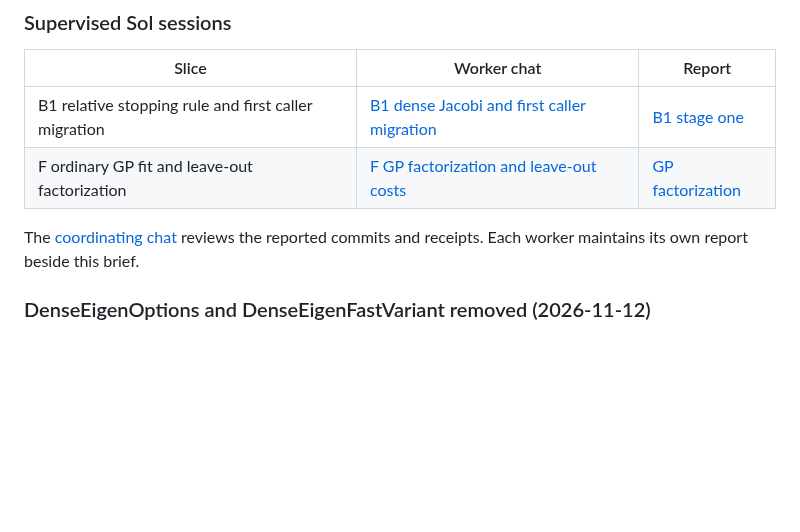
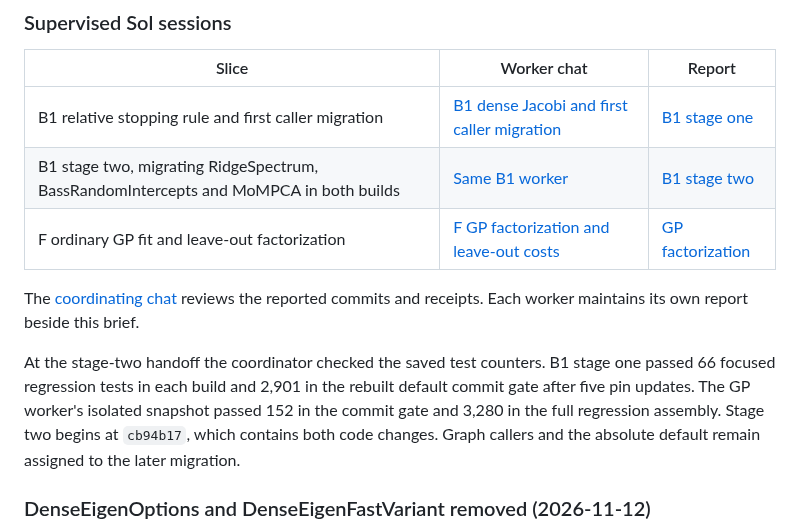
Before and after one commit to aghado01/ThermoMapper, a Markdown page: issues/linalg/spectral-solver-consolidation-brief.md, the part around the change. GitHub-like rendering; blank space fills up the shorter version.

Commit message:
docs(linalg): record stage-two handoff and reviewed worker gates

```diff
--- a/issues/linalg/spectral-solver-consolidation-brief.md
+++ b/issues/linalg/spectral-solver-consolidation-brief.md
@@ -420,9 +420,12 @@ Each slice is reported here, newest first, with its commit, fixtures, commands,
 | Slice | Worker chat | Report |
 |---|---|---|
 | B1 relative stopping rule and first caller migration | [B1 dense Jacobi and first caller migration](codex://threads/01a1d201-30f7-7941-aeb4-130bc14f7ae5) | [B1 stage one](spectral-b1-stage-one-report.md) |
+| B1 stage two, migrating RidgeSpectrum, BassRandomIntercepts and MoMPCA in both builds | [Same B1 worker](codex://threads/01a1d201-30f7-7941-aeb4-130bc14f7ae5) | [B1 stage two](spectral-b1-stage-two-report.md) |
 | F ordinary GP fit and leave-out factorization | [F GP factorization and leave-out costs](codex://threads/01a1d201-5ab1-74a2-81cd-0aa671ed7905) | [GP factorization](spectral-gp-factorization-report.md) |
 
 The [coordinating chat](codex://threads/01a1cc28-f4d3-7951-882a-65aeb6945f8c) reviews the reported commits and receipts. Each worker maintains its own report beside this brief.
+
+At the stage-two handoff the coordinator checked the saved test counters. B1 stage one passed 66 focused regression tests in each build and 2,901 in the rebuilt default commit gate after five pin updates. The GP worker's isolated snapshot passed 152 in the commit gate and 3,280 in the full regression assembly. Stage two begins at `cb94b17`, which contains both code changes. Graph callers and the absolute default remain assigned to the later migration.
 
 ### DenseEigenOptions and DenseEigenFastVariant removed (2026-11-12)
 
```
